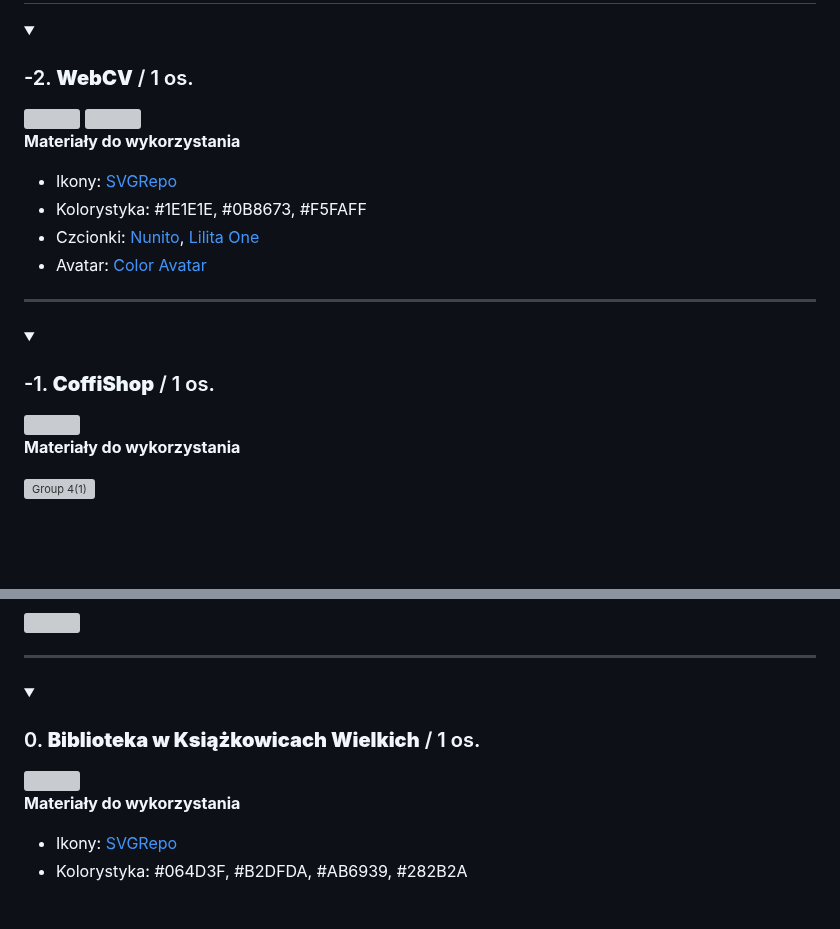
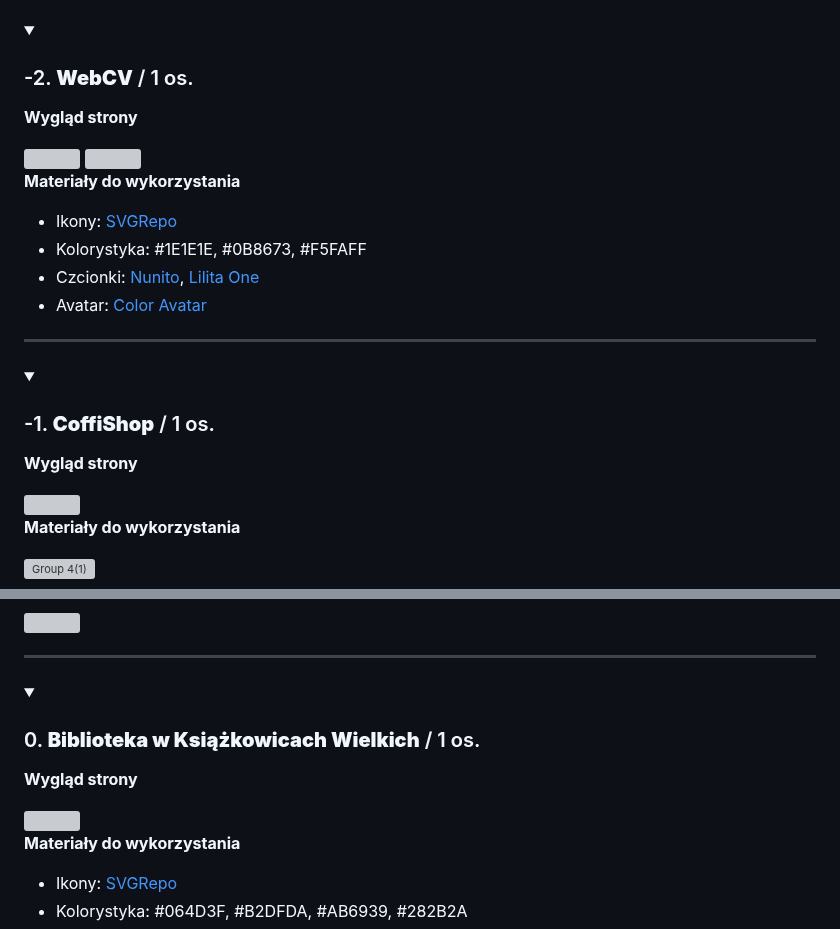
Before and after one commit to TEB-DK/Domena_aplikacji_internetowych, a Markdown page: README.md, 2 parts joined by grey strips. Rendered like a GitHub page; folded sections open; blank space fills up the shorter version; grey boxes are pictures that could not be loaded.

Commit message:
Update README.md
🍬

```diff
--- a/README.md
+++ b/README.md
@@ -16,6 +99,8 @@
    ### -2. **WebCV** / 1 os.
 
    </summary>
+
+**Wygląd strony**
 
 <img src='https://github.com/user-attachments/assets/cb711fe8-b5fd-4911-bcb6-5f3a7d6eca89' width="69%">
 
@@ -38,6 +123,8 @@
    ### -1. **CoffiShop** / 1 os.
 
    </summary>
+
+**Wygląd strony**
 
 <img src='https://github.com/user-attachments/assets/2788af4e-3b1e-4c2e-9813-0629872c4d43' width="69%">
 
@@ -63,8 +150,9 @@
 
    </summary>
 
+**Wygląd strony**
+
 <img src='https://github.com/user-attachments/assets/e307d1b0-8c26-44e8-a8e0-2be92c082a37' width="69%">
-
 
 **Materiały do wykorzystania**
 
```
Also changed, not shown: other parts of README.md (+83 -0 lines).
